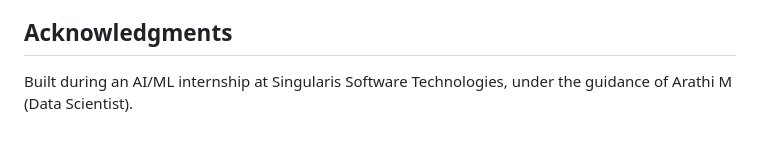
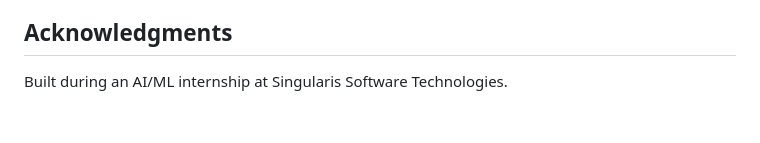
Before and after one commit to asifahammad1120-glitch/vehicle-damage-insurance-claim-system, a Markdown page: README.md, the part around the change. GitHub-like rendering.

```diff
--- a/README.md
+++ b/README.md
@@ -124,4 +124,4 @@ Where `part_weight` is an estimated share of the vehicle's value that part repre
 
 ## Acknowledgments
 
-Built during an AI/ML internship at Singularis Software Technologies, under the guidance of Arathi M (Data Scientist).
+Built during an AI/ML internship at Singularis Software Technologies.
```
